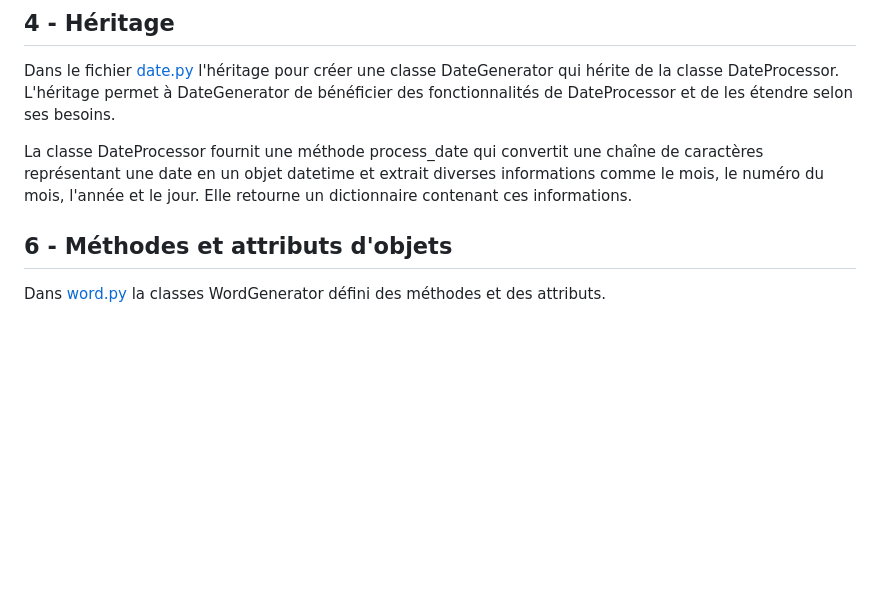
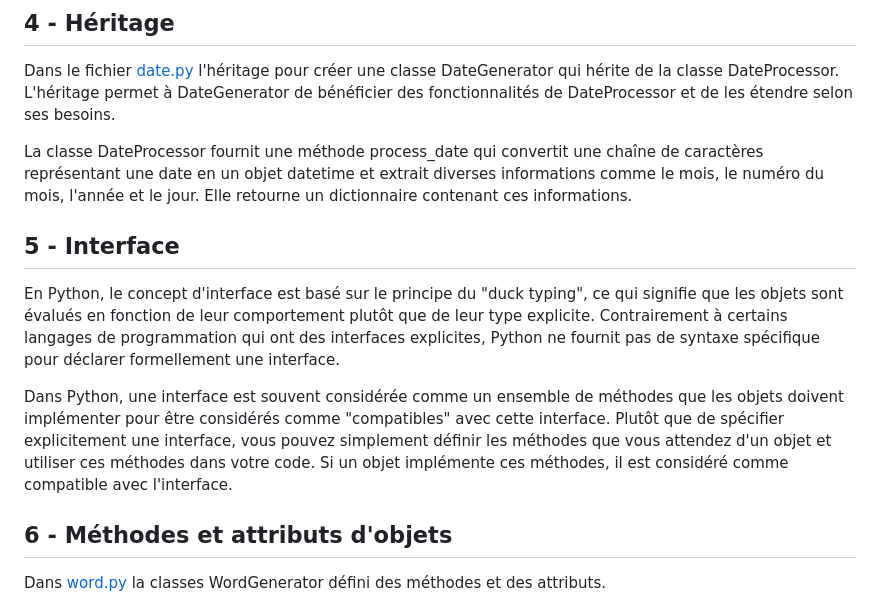
Before and after one commit to anthony-pineau/POO, a Markdown page: README.md, the part around the change. GitHub-like rendering; blank space fills up the shorter version.

```diff
--- a/README.md
+++ b/README.md
@@ -23,6 +23,12 @@ La classe WordGenerator agit comme un composite qui utilise les composants Accen
 Dans le fichier [date.py](date.py) l'héritage pour créer une classe DateGenerator qui hérite de la classe DateProcessor. L'héritage permet à DateGenerator de bénéficier des fonctionnalités de DateProcessor et de les étendre selon ses besoins.
 
 La classe DateProcessor fournit une méthode process_date qui convertit une chaîne de caractères représentant une date en un objet datetime et extrait diverses informations comme le mois, le numéro du mois, l'année et le jour. Elle retourne un dictionnaire contenant ces informations.
+
+## 5 - Interface
+
+En Python, le concept d'interface est basé sur le principe du "duck typing", ce qui signifie que les objets sont évalués en fonction de leur comportement plutôt que de leur type explicite. Contrairement à certains langages de programmation qui ont des interfaces explicites, Python ne fournit pas de syntaxe spécifique pour déclarer formellement une interface.
+
+Dans Python, une interface est souvent considérée comme un ensemble de méthodes que les objets doivent implémenter pour être considérés comme "compatibles" avec cette interface. Plutôt que de spécifier explicitement une interface, vous pouvez simplement définir les méthodes que vous attendez d'un objet et utiliser ces méthodes dans votre code. Si un objet implémente ces méthodes, il est considéré comme compatible avec l'interface.
 
 ## 6 - Méthodes et attributs d'objets
 
```
